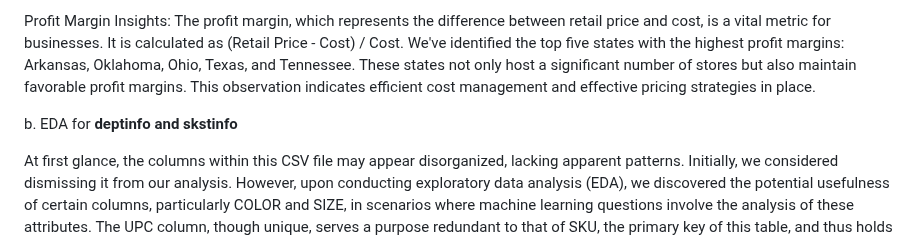
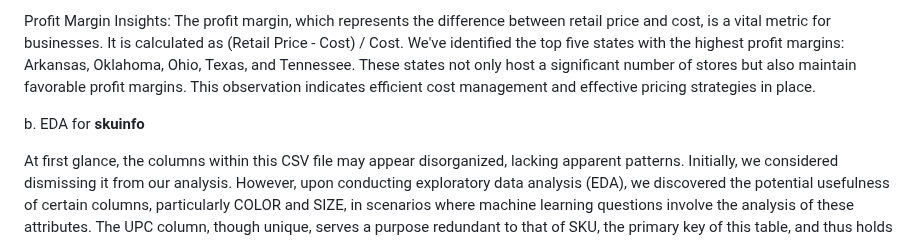
Before and after one commit to TianyuWu-Henry/MLDS400_Group5, a Markdown page: README.md, the part around the change. Drawn GitHub-style.

```diff
--- a/README.md
+++ b/README.md
@@ -78,7 +78,7 @@ The presence of high-cost and high-retail price outliers suggests the existence
 
 Profit Margin Insights: The profit margin, which represents the difference between retail price and cost, is a vital metric for businesses. It is calculated as (Retail Price - Cost) / Cost. We've identified the top five states with the highest profit margins: Arkansas, Oklahoma, Ohio, Texas, and Tennessee. These states not only host a significant number of stores but also maintain favorable profit margins. This observation indicates efficient cost management and effective pricing strategies in place.
 
-b. EDA for **deptinfo and skstinfo**
+b. EDA for **skuinfo**
 
 At first glance, the columns within this CSV file may appear disorganized, lacking apparent patterns. Initially, we considered dismissing it from our analysis. However, upon conducting exploratory data analysis (EDA), we discovered the potential usefulness of certain columns, particularly COLOR and SIZE, in scenarios where machine learning questions involve the analysis of these attributes. The UPC column, though unique, serves a purpose redundant to that of SKU, the primary key of this table, and thus holds no value for our analysis. As for other columns like STYLE, VENDOR, and BRAND, while histogram plots reveal some patterns, their inclusion in the analysis warrants a more cautious approach, given the limited information available regarding the specific entries they represent.
 
```
